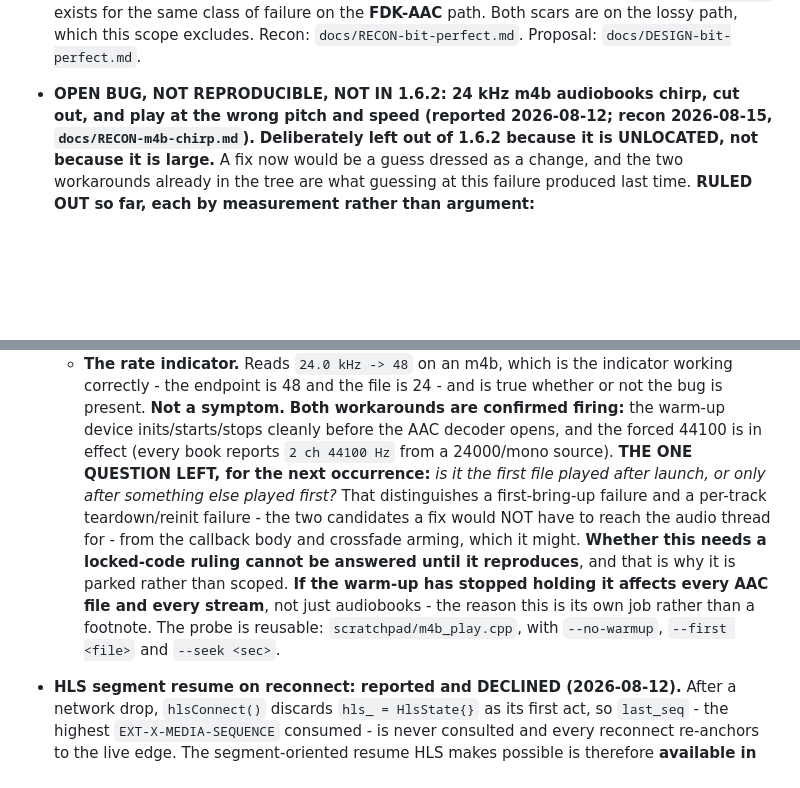
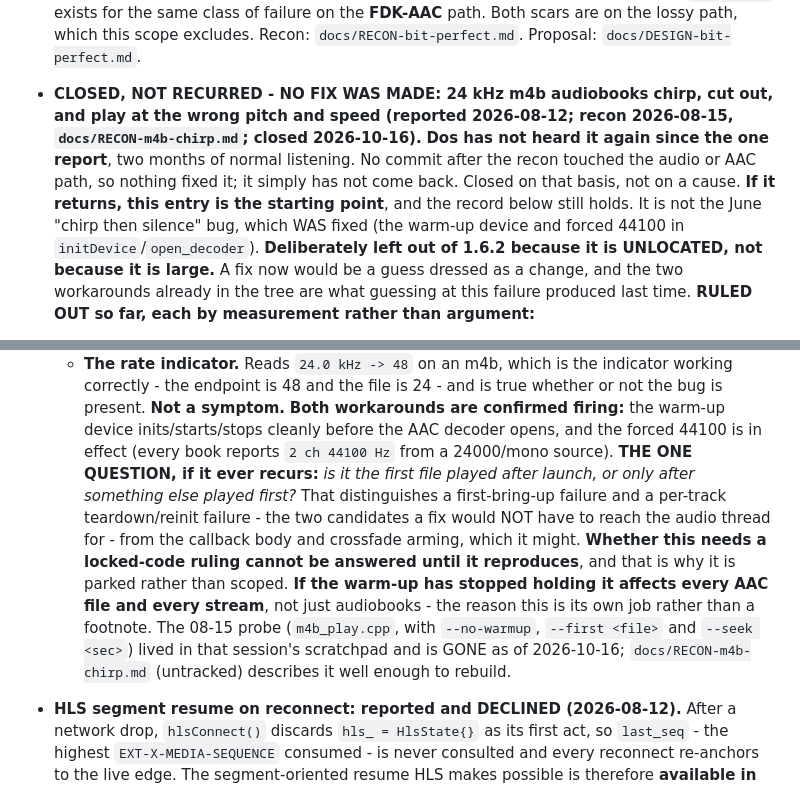
Before and after one commit to RadMageIRL/re-moct, a Markdown page: docs/roadmap.md, 2 parts joined by grey strips. GitHub-like rendering; blank space fills up the shorter version.

Commit message:
The m4b bug never came back, and nothing fixed it
The 24 kHz audiobook report from 2026-08-12 (chirp, cut-outs, wrong pitch and
speed) was parked on 08-15 as unlocated after five runs across three books
failed to reproduce it. Dos has not heard it once since, in two months of normal
listening. The entry is closed on that basis and says so in those words.

It also says what did not happen, because the two are easy to blur. Searched
every branch, the stash and the reflog: the only commits to the audio or AAC
path after the report are 59fc75f and 6d4cf6a, both from 08-12 and both already
in the tree the recon could not break, plus today's punctuation sweep. No fix
was made. If the symptom returns, this is the same open question it was, the
ruled-out list still stands, and the first-file-or-not question is still the one
to ask.

Two corrections ride along. The entry now separates this report from the June
"chirp then silence" bug, which was a real fix (the warm-up device and forced
44100) and is a different failure. And the reusable probe it pointed at lived in
an August session's scratchpad and no longer exists; the entry says so, and
points at the untracked RECON note that describes it well enough to rebuild.

```diff
--- a/docs/roadmap.md
+++ b/docs/roadmap.md
@@ -1134,9 +1134,15 @@ convert / art slices), kept here so they are not re-scoped by accident:
   warm-up device in `initDevice` exists for the same class of failure on the
   **FDK-AAC** path. Both scars are on the lossy path, which this scope excludes.
   Recon: `docs/RECON-bit-perfect.md`. Proposal: `docs/DESIGN-bit-perfect.md`.
-- **OPEN BUG, NOT REPRODUCIBLE, NOT IN 1.6.2: 24 kHz m4b audiobooks chirp, cut
+- **CLOSED, NOT RECURRED - NO FIX WAS MADE: 24 kHz m4b audiobooks chirp, cut
   out, and play at the wrong pitch and speed (reported 2026-08-12; recon
-  2026-08-15, `docs/RECON-m4b-chirp.md`).**
+  2026-08-15, `docs/RECON-m4b-chirp.md`; closed 2026-10-16).**
+  **Dos has not heard it again since the one report**, two months of normal
+  listening. No commit after the recon touched the audio or AAC path, so nothing
+  fixed it; it simply has not come back. Closed on that basis, not on a cause.
+  **If it returns, this entry is the starting point**, and the record below
+  still holds. It is not the June "chirp then silence" bug, which WAS fixed (the
+  warm-up device and forced 44100 in `initDevice`/`open_decoder`).
   **Deliberately left out of 1.6.2 because it is UNLOCATED, not because it is
   large.** A fix now would be a guess dressed as a change, and the two workarounds
   already in the tree are what guessing at this failure produced last time.
@@ -1166,7 +1172,7 @@ convert / art slices), kept here so they are not re-scoped by accident:
   **Both workarounds are confirmed firing:** the warm-up device inits/starts/stops
   cleanly before the AAC decoder opens, and the forced 44100 is in effect (every
   book reports `2 ch 44100 Hz` from a 24000/mono source).
-  **THE ONE QUESTION LEFT, for the next occurrence:** *is it the first file played
+  **THE ONE QUESTION, if it ever recurs:** *is it the first file played
   after launch, or only after something else played first?* That distinguishes a
   first-bring-up failure and a per-track teardown/reinit failure - the two
   candidates a fix would NOT have to reach the audio thread for - from the callback
@@ -1175,8 +1181,9 @@ convert / art slices), kept here so they are not re-scoped by accident:
   rather than scoped.
   **If the warm-up has stopped holding it affects every AAC file and every stream**,
   not just audiobooks - the reason this is its own job rather than a footnote.
-  The probe is reusable: `scratchpad/m4b_play.cpp`, with `--no-warmup`,
-  `--first <file>` and `--seek <sec>`.
+  The 08-15 probe (`m4b_play.cpp`, with `--no-warmup`, `--first <file>` and
+  `--seek <sec>`) lived in that session's scratchpad and is GONE as of 2026-10-16;
+  `docs/RECON-m4b-chirp.md` (untracked) describes it well enough to rebuild.
 - **HLS segment resume on reconnect: reported and DECLINED (2026-08-12).** After a
   network drop, `hlsConnect()` discards `hls_ = HlsState{}` as its first act, so
   `last_seq` - the highest `EXT-X-MEDIA-SEQUENCE` consumed - is never consulted and
```
